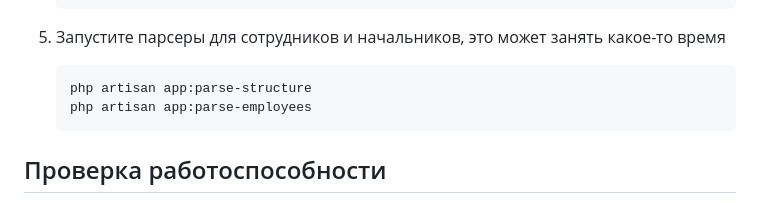
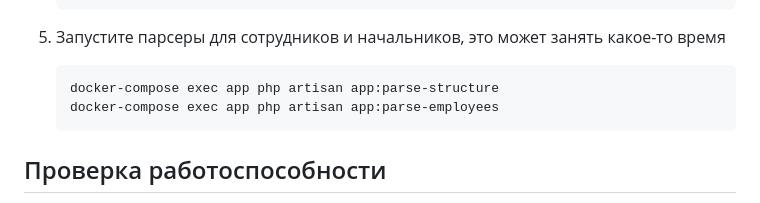
Before and after one commit to D3vour3r69/susu-hosting, a Markdown page: README.md, the part around the change. GitHub-like rendering.

````diff
--- a/README.md
+++ b/README.md
@@ -53,8 +53,8 @@ cp .env.example .env
    ```
 5. Запустите парсеры для сотрудников и начальников, это может занять какое-то время
    ```bash
-   php artisan app:parse-structure
-   php artisan app:parse-employees
+   docker-compose exec app php artisan app:parse-structure
+   docker-compose exec app php artisan app:parse-employees
    ```
 ## Проверка работоспособности
 
````
